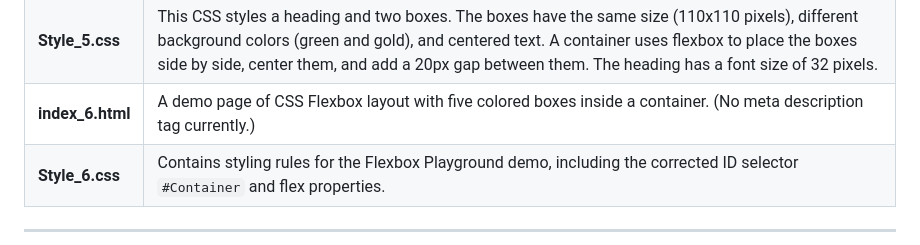
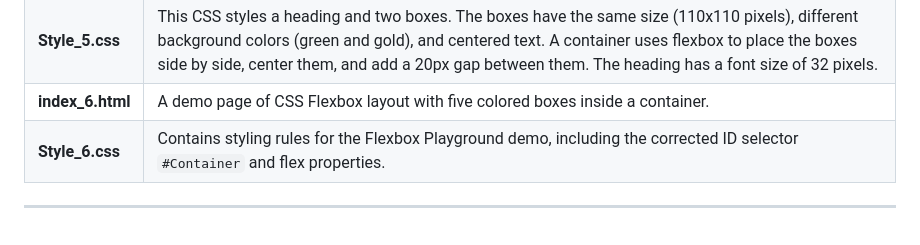
Before and after one commit to Mahin01234/CSS-Practice, a Markdown page: README.md, the part around the change. GitHub-like rendering.

Commit message:
Update README to reflect changes in index_6.html
Removed the mention of the missing meta description tag from index_6.html.

```diff
--- a/README.md
+++ b/README.md
@@ -23,7 +23,7 @@ This project is created for learning and practicing the basics of HTML & CSS. It
 | **Style_4.css** | A round login box with a spinning rainbow border, space background, glass effect, astronaut icon, glowing inputs, and a hover button. |
 | **index_5.html** | Two boxes are placed side by side, centered inside a container. There's a 20px gap between them. Each box has a fixed size, text is centered horizontally and vertically. The big heading is also centered. |
 | **Style_5.css** | This CSS styles a heading and two boxes. The boxes have the same size (110x110 pixels), different background colors (green and gold), and centered text. A container uses flexbox to place the boxes side by side, center them, and add a 20px gap between them. The heading has a font size of 32 pixels.|
-| **index_6.html** | A demo page of CSS Flexbox layout with five colored boxes inside a container. (No meta description tag currently.) |
+| **index_6.html** | A demo page of CSS Flexbox layout with five colored boxes inside a container. |
 | **Style_6.css** | Contains styling rules for the Flexbox Playground demo, including the corrected ID selector `#Container` and flex properties. |
 
 
```
